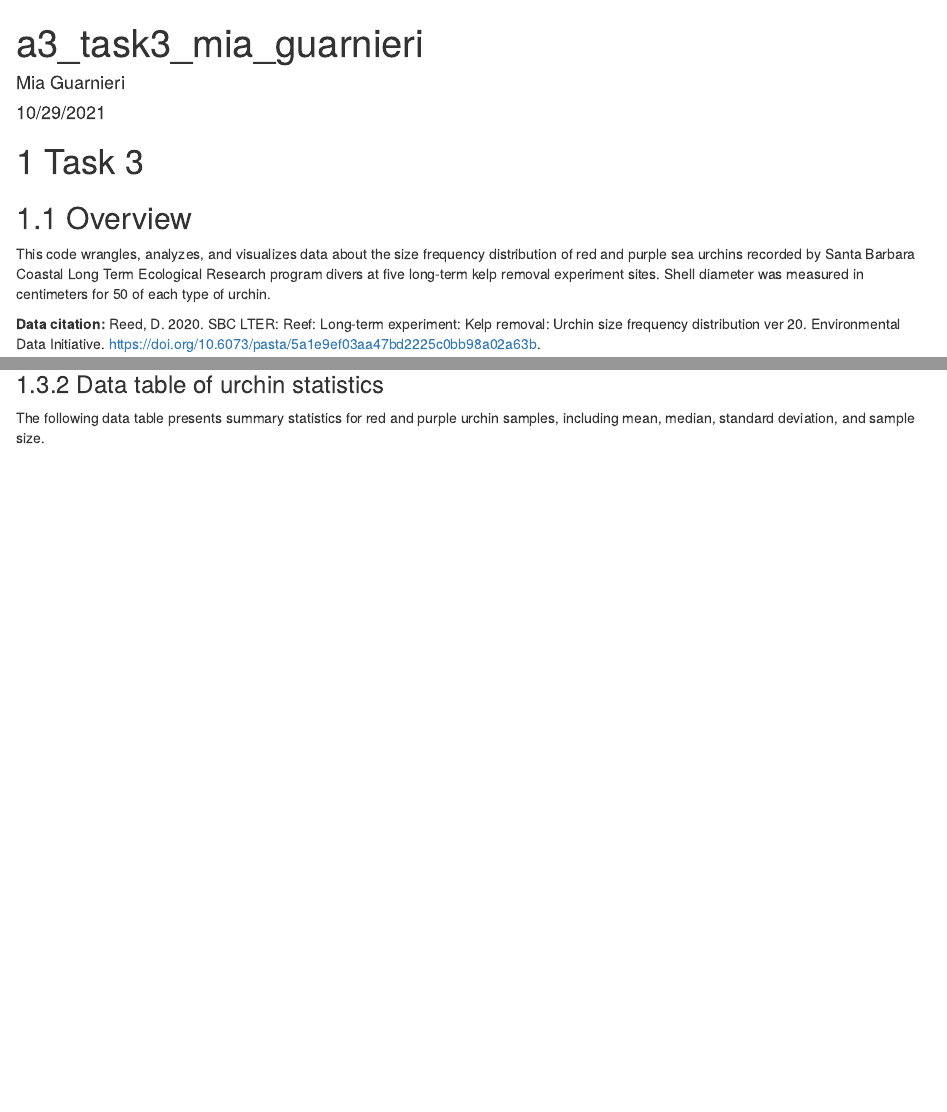
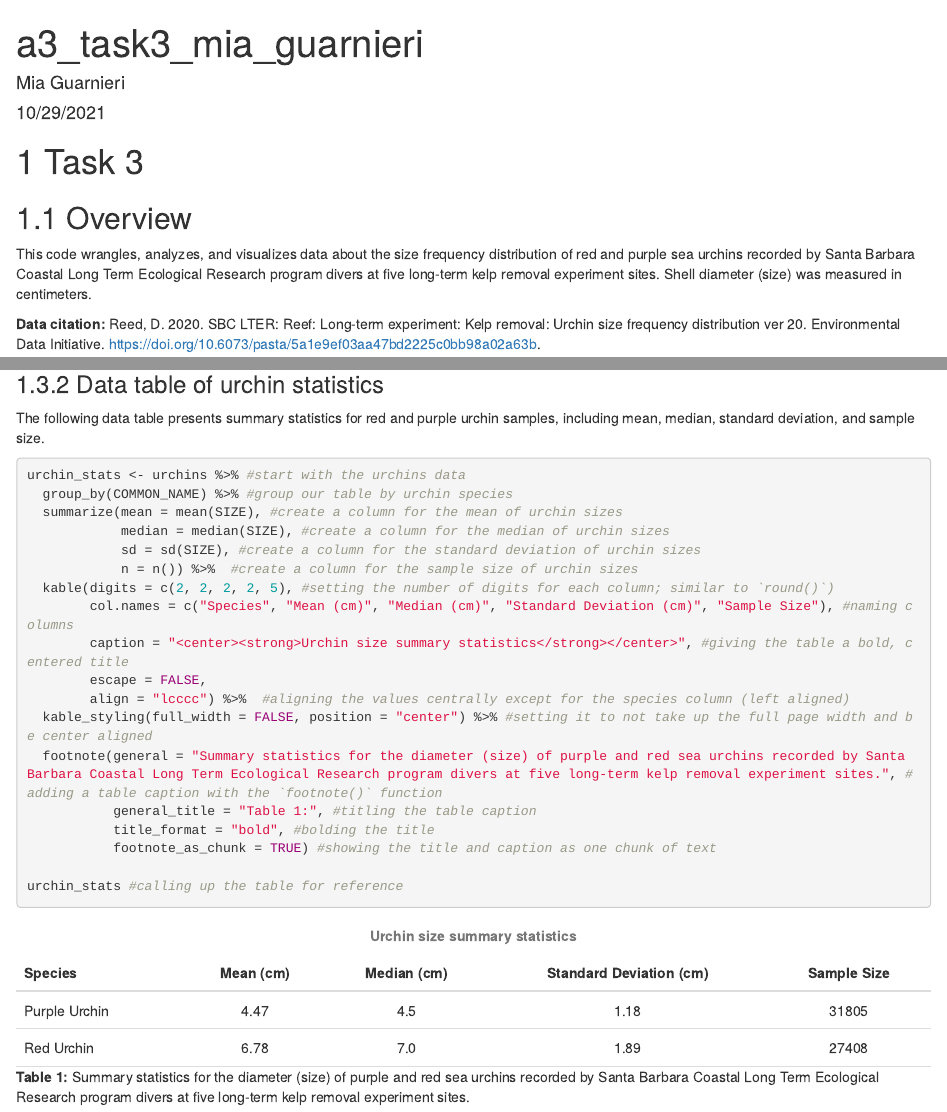
Before and after one commit to miag-bio/a3-task3-task4-mg, an R Markdown document (Code/a3_task3_mia_guarnieri.Rmd): the page in a window 1100 px wide, from its top, and a second part further down, joined at a grey line. Rendered offline with R 4.5, knitr and Pandoc, with nearby package versions.

Commit message:
Creating a data table with summary statistics for urchin sizes and making it pretty with kable().

````diff
--- a/Code/a3_task3_mia_guarnieri.Rmd
+++ b/Code/a3_task3_mia_guarnieri.Rmd
@@ -14,7 +14,7 @@ knitr::opts_chunk$set(echo = TRUE, message = FALSE, warning = FALSE)
 # Task 3
 
 ## Overview
-This code wrangles, analyzes, and visualizes data about the size frequency distribution of red and purple sea urchins recorded by Santa Barbara Coastal Long Term Ecological Research program divers at five long-term kelp removal experiment sites. Shell diameter was measured in centimeters for 50 of each type of urchin.
+This code wrangles, analyzes, and visualizes data about the size frequency distribution of red and purple sea urchins recorded by Santa Barbara Coastal Long Term Ecological Research program divers at five long-term kelp removal experiment sites. Shell diameter (size) was measured in centimeters.
 
 **Data citation:** Reed, D. 2020. SBC LTER: Reef: Long-term experiment: Kelp removal: Urchin size frequency distribution ver 20. Environmental Data Initiative. https://doi.org/10.6073/pasta/5a1e9ef03aa47bd2225c0bb98a02a63b.
 
@@ -57,5 +57,22 @@ ggplot(data = urchins, aes(x = SIZE)) + #designating the data and x variable
 The following data table presents summary statistics for red and purple urchin samples, including mean, median, standard deviation, and sample size.
 
 ```{r}
+urchin_stats <- urchins %>% #start with the urchins data
+  group_by(COMMON_NAME) %>% #group our table by urchin species
+  summarize(mean = mean(SIZE), #create a column for the mean of urchin sizes
+            median = median(SIZE), #create a column for the median of urchin sizes
+            sd = sd(SIZE), #create a column for the standard deviation of urchin sizes
+            n = n()) %>%  #create a column for the sample size of urchin sizes
+  kable(digits = c(2, 2, 2, 2, 5), #setting the number of digits for each column; similar to `round()`)
+        col.names = c("Species", "Mean (cm)", "Median (cm)", "Standard Deviation (cm)", "Sample Size"), #naming columns
+        caption = "<center><strong>Urchin size summary statistics</strong></center>", #giving the table a bold, centered title
+        escape = FALSE,
+        align = "lcccc") %>%  #aligning the values centrally except for the species column (left aligned)
+  kable_styling(full_width = FALSE, position = "center") %>% #setting it to not take up the full page width and be center aligned
+  footnote(general = "Summary statistics for the diameter (size) of purple and red sea urchins recorded by Santa Barbara Coastal Long Term Ecological Research program divers at five long-term kelp removal experiment sites.", #adding a table caption with the `footnote()` function
+           general_title = "Table 1:", #titling the table caption
+           title_format = "bold", #bolding the title
+           footnote_as_chunk = TRUE) #showing the title and caption as one chunk of text
 
+urchin_stats #calling up the table for reference
 ```
````
